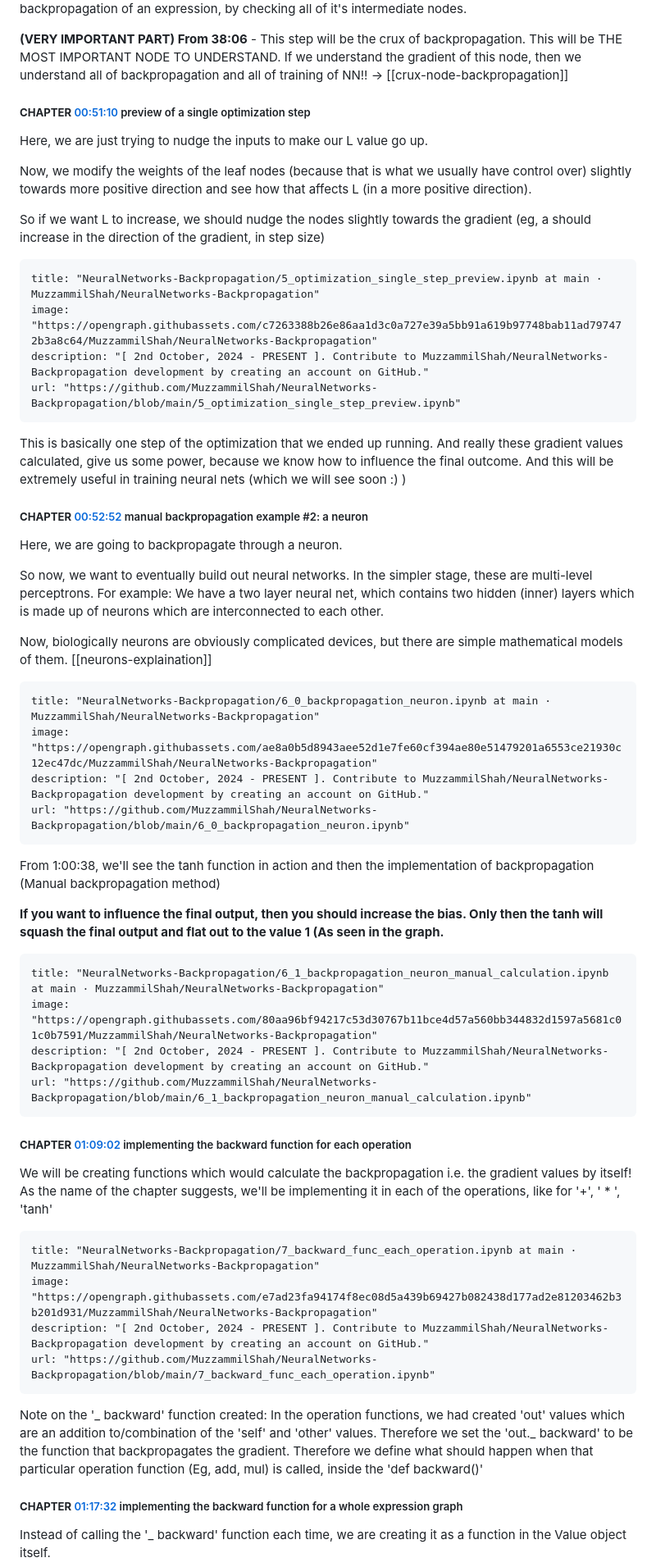
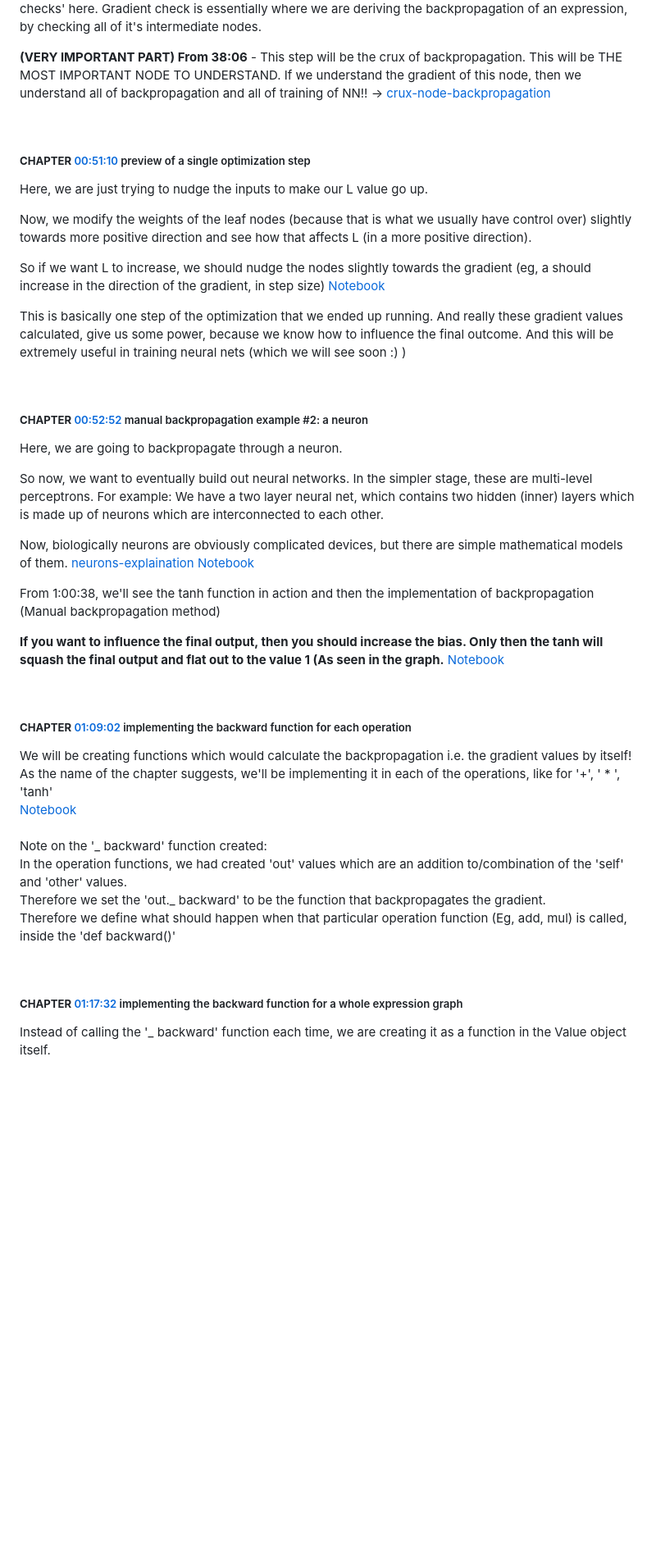
Before and after one commit to MuzzammilShah/NeuralNetworks-Backpropagation, a Markdown page: notes/A-main-video-lecture-notes.md, the part around the change printed below. Shown: that part at 82% size. GitHub-like rendering; blank space fills up the shorter version.

````diff
--- a/notes/A-main-video-lecture-notes.md
+++ b/notes/A-main-video-lecture-notes.md
@@ -75,7 +60,8 @@ url: "https://github.com/MuzzammilShah/NeuralNetworks-Backpropagation/blob/main/
 We have basically done 'gradient checks' here. Gradient check is essentially where we are deriving the backpropagation of an expression, by checking all of it's intermediate nodes.
 
-**(VERY IMPORTANT PART) From 38:06** - This step will be the crux of backpropagation. This will be THE MOST IMPORTANT NODE TO UNDERSTAND. If we understand the gradient of this node, then we understand all of backpropagation and all of training of NN!! -> [[crux-node-backpropagation]]
+**(VERY IMPORTANT PART) From 38:06** - This step will be the crux of backpropagation. This will be THE MOST IMPORTANT NODE TO UNDERSTAND. If we understand the gradient of this node, then we understand all of backpropagation and all of training of NN!! -> [crux-node-backpropagation](crux-node-backpropagation.md)
 
+&nbsp;
 
 ##### **CHAPTER** [00:51:10](https://www.youtube.com/watch?v=VMj-3S1tku0&t=3070s) preview of a single optimization step
 Here, we are just trying to nudge the inputs to make our L value go up.
@@ -83,16 +69,11 @@ Here, we are just trying to nudge the inputs to make our L value go up.
 Now, we modify the weights of the leaf nodes (because that is what we usually have control over) slightly towards more positive direction and see how that affects L (in a more positive direction).
 
 So if we want L to increase, we should nudge the nodes slightly towards the gradient (eg, a should increase in the direction of the gradient, in step size)
-
-```embed
-title: "NeuralNetworks-Backpropagation/5_optimization_single_step_preview.ipynb at main · MuzzammilShah/NeuralNetworks-Backpropagation"
-image: "https://opengraph.githubassets.com/c7263388b26e86aa1d3c0a727e39a5bb91a619b97748bab11ad797472b3a8c64/MuzzammilShah/NeuralNetworks-Backpropagation"
-description: "[ 2nd October, 2024 - PRESENT ]. Contribute to MuzzammilShah/NeuralNetworks-Backpropagation development by creating an account on GitHub."
-url: "https://github.com/MuzzammilShah/NeuralNetworks-Backpropagation/blob/main/5_optimization_single_step_preview.ipynb"
-```
+[Notebook](../5_optimization_single_step_preview.ipynb)
 
 This is basically one step of the optimization that we ended up running. And really these gradient values calculated, give us some power, because we know how to influence the final outcome. And this will be extremely useful in training neural nets (which we will see soon :) )
 
+&nbsp;
 
 ##### **CHAPTER** [00:52:52](https://www.youtube.com/watch?v=VMj-3S1tku0&t=3172s) manual backpropagation example #2: a neuron
 Here, we are going to backpropagate through a neuron.
@@ -100,39 +81,26 @@ Here, we are going to backpropagate through a neuron.
 So now, we want to eventually build out neural networks. In the simpler stage, these are multi-level perceptrons.
 For example: We have a two layer neural net, which contains two hidden (inner) layers which is made up of neurons which are interconnected to each other.
 
-Now, biologically neurons are obviously complicated devices, but there are simple mathematical models of them. [[neurons-explaination]]
-```embed
-title: "NeuralNetworks-Backpropagation/6_0_backpropagation_neuron.ipynb at main · MuzzammilShah/NeuralNetworks-Backpropagation"
-image: "https://opengraph.githubassets.com/ae8a0b5d8943aee52d1e7fe60cf394ae80e51479201a6553ce21930c12ec47dc/MuzzammilShah/NeuralNetworks-Backpropagation"
-description: "[ 2nd October, 2024 - PRESENT ]. Contribute to MuzzammilShah/NeuralNetworks-Backpropagation development by creating an account on GitHub."
-url: "https://github.com/MuzzammilShah/NeuralNetworks-Backpropagation/blob/main/6_0_backpropagation_neuron.ipynb"
-```
+Now, biologically neurons are obviously complicated devices, but there are simple mathematical models of them. [neurons-explaination](neurons-explaination.md)
+[Notebook](../6_0_backpropagation_neuron.ipynb)
 
 From 1:00:38, we'll see the tanh function in action and then the implementation of backpropagation (Manual backpropagation method)
 
 **If you want to influence the final output, then you should increase the bias. Only then the tanh will squash the final output and flat out to the value 1 (As seen in the graph.**
-```embed
-title: "NeuralNetworks-Backpropagation/6_1_backpropagation_neuron_manual_calculation.ipynb at main · MuzzammilShah/NeuralNetworks-Backpropagation"
-image: "https://opengraph.githubassets.com/80aa96bf94217c53d30767b11bce4d57a560bb344832d1597a5681c01c0b7591/MuzzammilShah/NeuralNetworks-Backpropagation"
-description: "[ 2nd October, 2024 - PRESENT ]. Contribute to MuzzammilShah/NeuralNetworks-Backpropagation development by creating an account on GitHub."
-url: "https://github.com/MuzzammilShah/NeuralNetworks-Backpropagation/blob/main/6_1_backpropagation_neuron_manual_calculation.ipynb"
-```
+[Notebook](../6_1_backpropagation_neuron_manual_calculation.ipynb)
 
+&nbsp;
 
 ##### **CHAPTER** [01:09:02](https://www.youtube.com/watch?v=VMj-3S1tku0&t=4142s) implementing the backward function for each operation
-We will be creating functions which would calculate the backpropagation i.e. the gradient values by itself! As the name of the chapter suggests, we'll be implementing it in each of the operations, like for '+', ' * ', 'tanh'
-
-```embed
-title: "NeuralNetworks-Backpropagation/7_backward_func_each_operation.ipynb at main · MuzzammilShah/NeuralNetworks-Backpropagation"
-image: "https://opengraph.githubassets.com/e7ad23fa94174f8ec08d5a439b69427b082438d177ad2e81203462b3b201d931/MuzzammilShah/NeuralNetworks-Backpropagation"
-description: "[ 2nd October, 2024 - PRESENT ]. Contribute to MuzzammilShah/NeuralNetworks-Backpropagation development by creating an account on GitHub."
-url: "https://github.com/MuzzammilShah/NeuralNetworks-Backpropagation/blob/main/7_backward_func_each_operation.ipynb"
-```
-Note on the '_ backward' function created:
-	In the operation functions, we had created 'out' values which are an addition to/combination of the 'self' and 'other' values.
-	Therefore we set the 'out._ backward' to be the function that backpropagates the gradient.
+We will be creating functions which would calculate the backpropagation i.e. the gradient values by itself! As the name of the chapter suggests, we'll be implementing it in each of the operations, like for '+', ' * ', 'tanh'	\
+[Notebook](../7_backward_func_each_operation.ipynb)	\
+\
+Note on the '_ backward' function created:	\
+	In the operation functions, we had created 'out' values which are an addition to/combination of the 'self' and 'other' values.	\
+	Therefore we set the 'out._ backward' to be the function that backpropagates the gradient.	\
 	Therefore we define what should happen when that particular operation function (Eg, add, mul) is called, inside the 'def backward()'
 
+&nbsp;
 
 ##### **CHAPTER** [01:17:32](https://www.youtube.com/watch?v=VMj-3S1tku0&t=4652s) implementing the backward function for a whole expression graph
 Instead of calling the '_ backward' function each time, we are creating it as a function in the Value object itself.
````
Also changed, not shown: other parts of notes/A-main-video-lecture-notes.md (+33 -63 lines).
